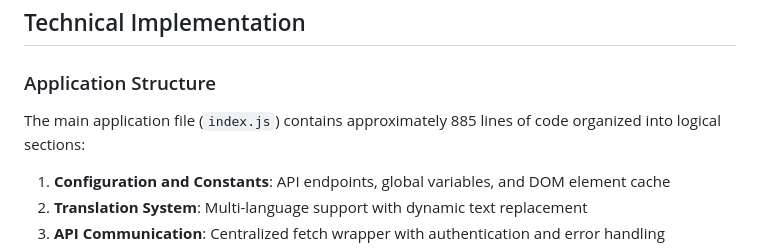
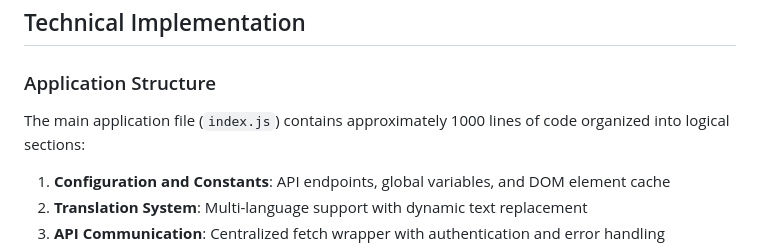
Before and after one commit to miska-voutilainen/individual-project, a Markdown page: README.md, the part around the change. Rendered like a GitHub page.

Commit message:
Update line count for index.js in README

```diff
--- a/README.md
+++ b/README.md
@@ -70,7 +70,7 @@ The application follows a modular approach using vanilla JavaScript with ES6 mod
 ## Technical Implementation
 
 ### Application Structure
-The main application file (`index.js`) contains approximately 885 lines of code organized into logical sections:
+The main application file (`index.js`) contains approximately 1000 lines of code organized into logical sections:
 
 1. **Configuration and Constants**: API endpoints, global variables, and DOM element cache
 2. **Translation System**: Multi-language support with dynamic text replacement
```
